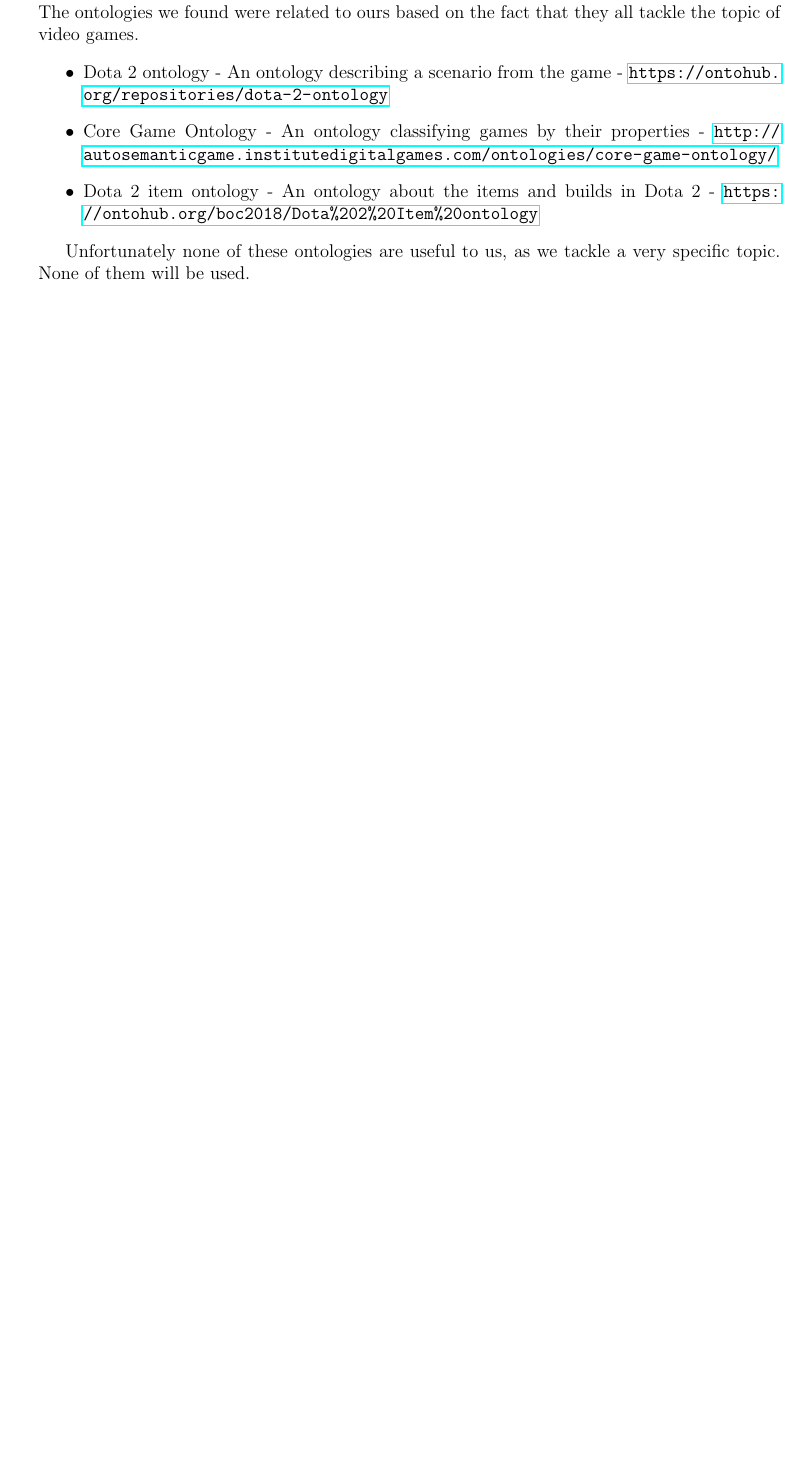
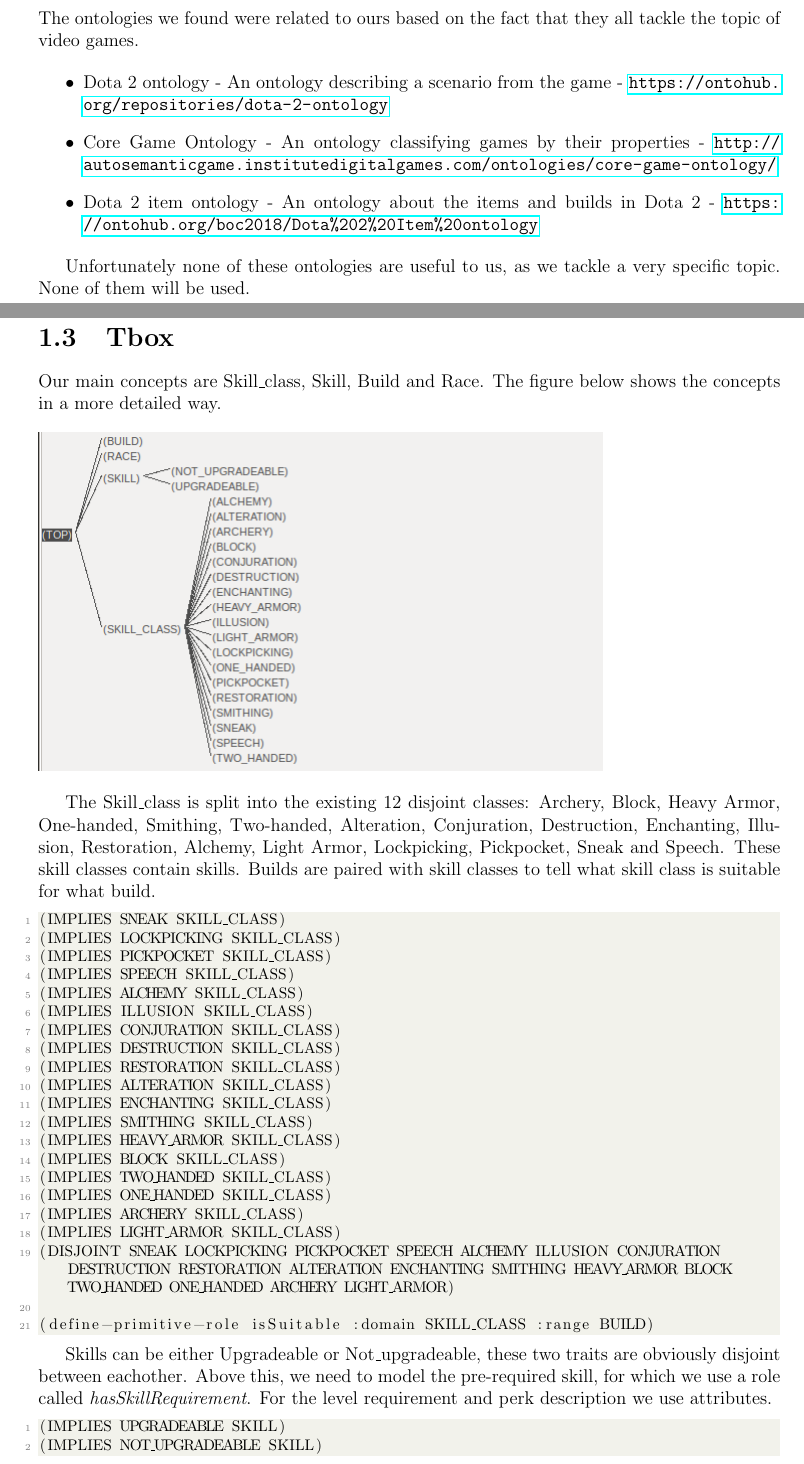
Before and after one commit to bloopeti/KBS_Skyrim_Skills_Ontology, a LaTeX thesis (Documentation/TESSkillTree.tex): part of page 4 of 10 before the commit and two parts of pages 4 and 5 of 10 after it, the two joined at a grey line, cut so that both start at the same text, the shorter picture padded with empty space. Compiled offline with pdfLaTeX.

Commit message:
Completed docs, need queries

```diff
--- a/Documentation/TESSkillTree.tex
+++ b/Documentation/TESSkillTree.tex
@@ -119,6 +123,43 @@
 
 \clearpage
 \section{Tbox}
+Our main concepts are Skill\_class, Skill, Build and Race. The figure below shows the concepts in a more detailed way.
 
+\begin{figure}[h]
+\includegraphics[scale=0.65]{taxonomy}
+\end{figure}
 
-\clearpage
+The Skill\_class is split into the existing 12 disjoint classes: Archery, Block, Heavy Armor, One-handed, Smithing, Two-handed, Alteration, Conjuration, Destruction, Enchanting, Illusion, Restoration, Alchemy, Light Armor, Lockpicking, Pickpocket, Sneak and Speech. These skill classes contain skills. Builds are paired with skill classes to tell what skill class is suitable for what build.
+
+\begin{lstlisting}
+(IMPLIES SNEAK SKILL_CLASS)
+(IMPLIES LOCKPICKING SKILL_CLASS)
+(IMPLIES PICKPOCKET SKILL_CLASS)
+(IMPLIES SPEECH SKILL_CLASS)
+(IMPLIES ALCHEMY SKILL_CLASS)
+(IMPLIES ILLUSION SKILL_CLASS)
+(IMPLIES CONJURATION SKILL_CLASS)
+(IMPLIES DESTRUCTION SKILL_CLASS)
+(IMPLIES RESTORATION SKILL_CLASS)
+(IMPLIES ALTERATION SKILL_CLASS)
+(IMPLIES ENCHANTING SKILL_CLASS)
+(IMPLIES SMITHING SKILL_CLASS)
+(IMPLIES HEAVY_ARMOR SKILL_CLASS)
+(IMPLIES BLOCK SKILL_CLASS)
+(IMPLIES TWO_HANDED SKILL_CLASS)
+(IMPLIES ONE_HANDED SKILL_CLASS)
+(IMPLIES ARCHERY SKILL_CLASS)
+(IMPLIES LIGHT_ARMOR SKILL_CLASS)
+(DISJOINT SNEAK LOCKPICKING PICKPOCKET SPEECH ALCHEMY ILLUSION CONJURATION DESTRUCTION RESTORATION ALTERATION ENCHANTING SMITHING HEAVY_ARMOR BLOCK TWO_HANDED ONE_HANDED ARCHERY LIGHT_ARMOR)
+
+(define-primitive-role isSuitable :domain SKILL_CLASS :range BUILD)
+\end{lstlisting}
+
+Skills can be either Upgradeable or Not\_upgradeable, these two traits are obviously disjoint between eachother. Above this, we need to model the pre-required skill, for which we use a role called \textit{hasSkillRequirement}. For the level requirement and perk description we use attributes.
+
+\begin{lstlisting}
+(IMPLIES UPGRADEABLE SKILL)
+(IMPLIES NOT_UPGRADEABLE SKILL)
+(DISJOINT NOT_UPGRADEABLE UPGRADEABLE)
+
+(define-primitive-role hasSkillRequirement :domain SKILL :range SKILL)
```
Also changed, not shown: Documentation/TESSkillTree.pdf, Documentation/fig/abox_adept_alteration.png (added), Documentation/fig/abox_adept_alteration_p1.png (added), Documentation/fig/abox_adept_alteration_p2.png (added), Documentation/fig/abox_sample.png (added), Documentation/fig/taxonomy.png (added), Documentation/TESSkillTree.tex (64 more changed lines), 1 other file. Lines whose indentation alone changed are shown as unchanged.
